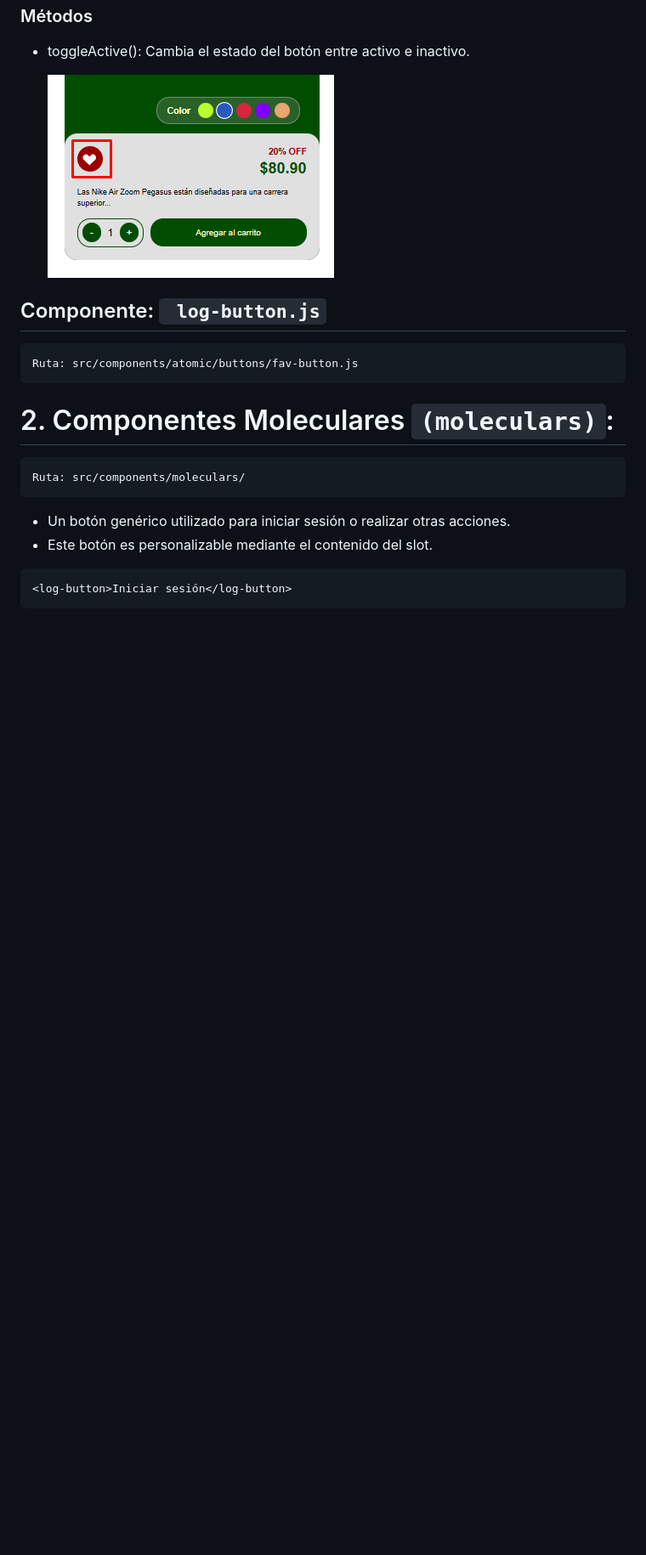
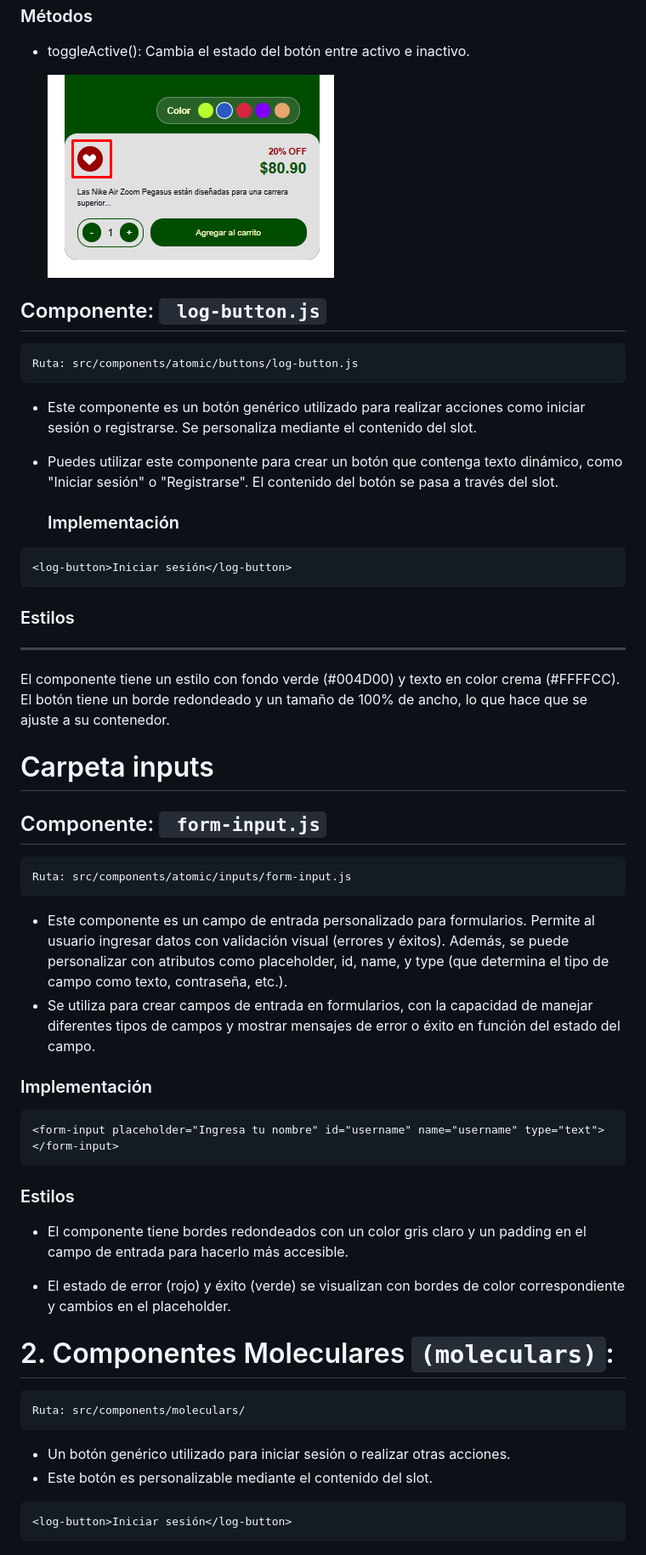
Before and after one commit to appkalorder/PROYECTO_INTEGRATIVA, a Markdown page: README.md, the part around one of its changes. Shown at 85% size. Rendered like a GitHub page; blank space fills up the shorter version.

````diff
--- a/README.md
+++ b/README.md
@@ -109,8 +112,44 @@ Ruta: src/components/atomic/buttons/fav-button.js
 ## Componente: ` log-button.js`
 
 ```bash
-Ruta: src/components/atomic/buttons/fav-button.js
+Ruta: src/components/atomic/buttons/log-button.js
 ```
+- Este componente es un botón genérico utilizado para realizar acciones como iniciar sesión o registrarse. Se personaliza mediante el contenido del slot.
+
+- Puedes utilizar este componente para crear un botón que contenga texto dinámico, como "Iniciar sesión" o "Registrarse". El contenido del botón se pasa a través del slot.
+
+  ### Implementación
+
+ ```index
+<log-button>Iniciar sesión</log-button>
+```
+### Estilos
+---
+El componente tiene un estilo con fondo verde (#004D00) y texto en color crema (#FFFFCC). El botón tiene un borde redondeado y un tamaño de 100% de ancho, lo que hace que se ajuste a su contenedor.
+
+# Carpeta inputs
+
+## Componente: ` form-input.js`
+
+```bash
+Ruta: src/components/atomic/inputs/form-input.js
+```
+
+- Este componente es un campo de entrada personalizado para formularios. Permite al usuario ingresar datos con validación visual (errores y éxitos). Además, se puede personalizar con atributos como placeholder, id, name, y type (que determina el tipo de campo como texto, contraseña, etc.).
+-  Se utiliza para crear campos de entrada en formularios, con la capacidad de manejar diferentes tipos de campos y mostrar mensajes de error o éxito en función del estado del campo.
+
+  ### Implementación
+
+ ```index
+<form-input placeholder="Ingresa tu nombre" id="username" name="username" type="text"></form-input>
+```
+### Estilos
+
+- El componente tiene bordes redondeados con un color gris claro y un padding en el campo de entrada para hacerlo más accesible.
+
+- El estado de error (rojo) y éxito (verde) se visualizan con bordes de color correspondiente y cambios en el placeholder.
+
+
 
 # 2. Componentes Moleculares `(moleculars)`:
 
````
Also changed, not shown: other parts of README.md (+61 -1 lines).
